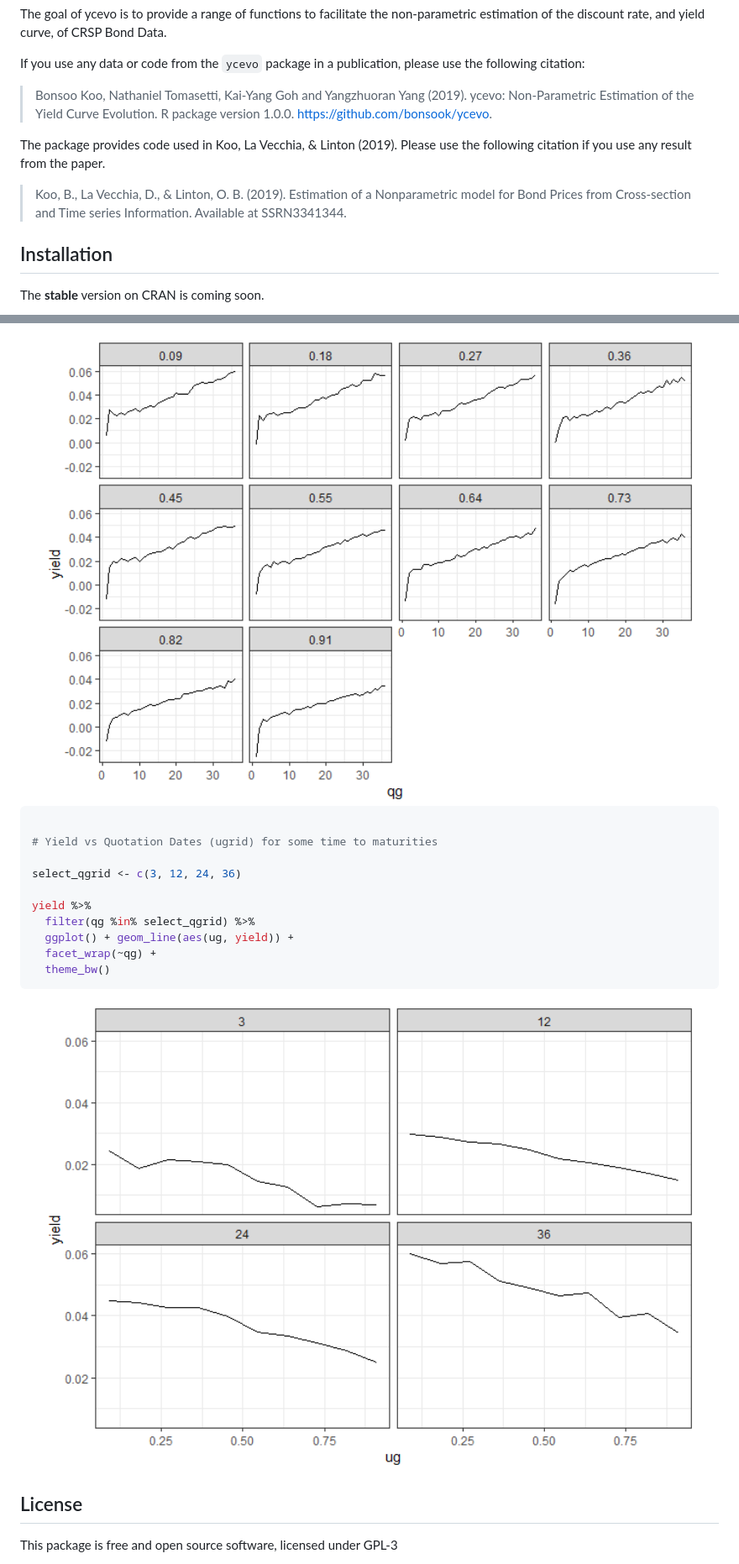
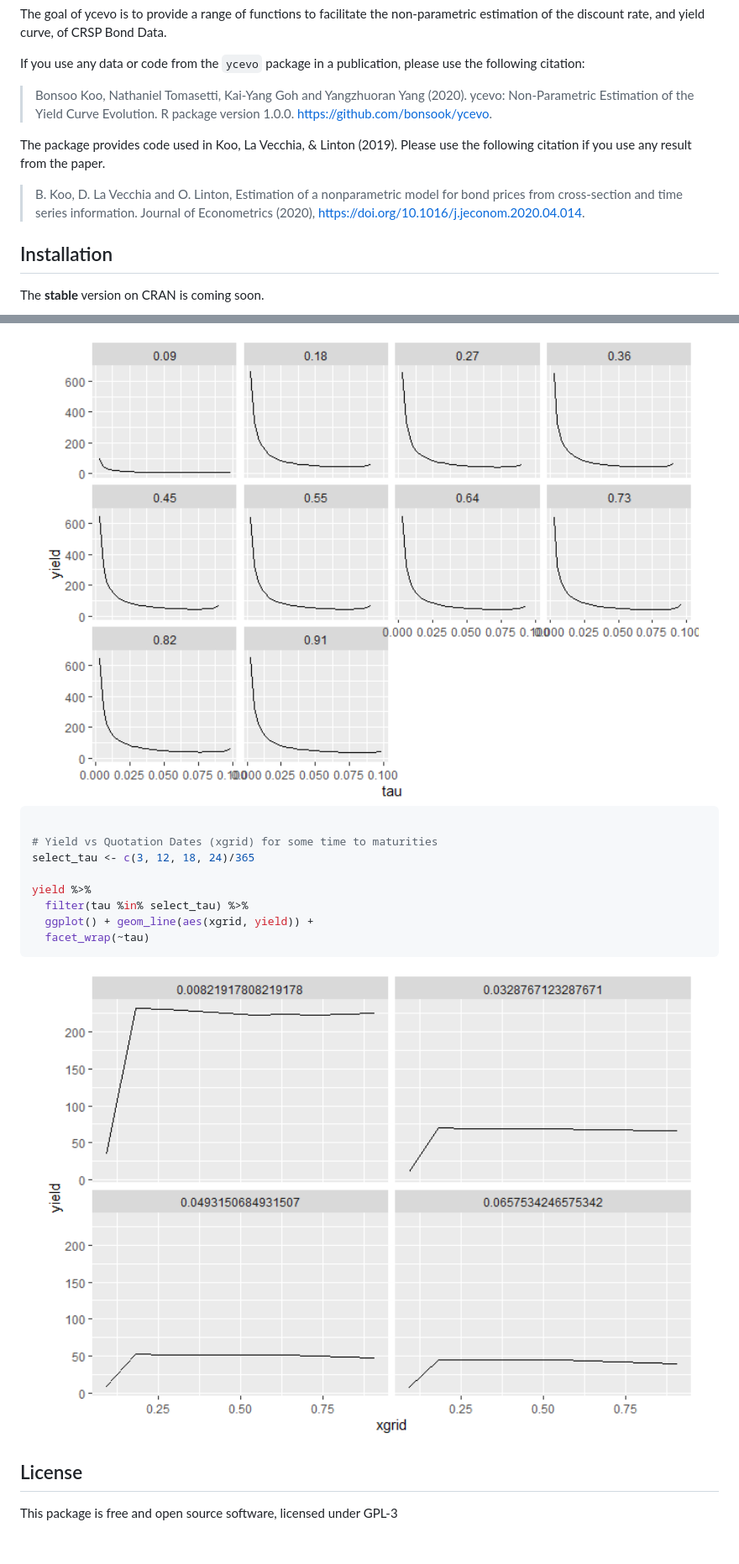
Before and after one commit to bonsook/ycevo, a Markdown page: README.md, 2 parts joined by grey strips. Shown: that part at 84% size. GitHub-like rendering; pictures changed too: man/figures/README-unnamed-chunk-2-1.png, man/figures/README-unnamed-chunk-2-2.png; blank space fills up the shorter version.

````diff
--- a/README.md
+++ b/README.md
@@ -17,16 +17,16 @@ If you use any data or code from the `ycevo` package in a publication,
 please use the following citation:
 
 > Bonsoo Koo, Nathaniel Tomasetti, Kai-Yang Goh and Yangzhuoran Yang
-> (2019). ycevo: Non-Parametric Estimation of the Yield Curve Evolution.
+> (2020). ycevo: Non-Parametric Estimation of the Yield Curve Evolution.
 > R package version 1.0.0. <https://github.com/bonsook/ycevo>.
 
 The package provides code used in Koo, La Vecchia, & Linton (2019).
 Please use the following citation if you use any result from the paper.
 
-> Koo, B., La Vecchia, D., & Linton, O. B. (2019). Estimation of a
-> Nonparametric model for Bond Prices from Cross-section and Time series
-> Information. Available at
-SSRN3341344.
+> B. Koo, D. La Vecchia and O. Linton, Estimation of a nonparametric
+> model for bond prices from cross-section and time series information.
+> Journal of Econometrics (2020),
+> <https://doi.org/10.1016/j.jeconom.2020.04.014>.
 
 ## Installation
 
@@ -125,15 +106,13 @@ yield %>%
 
 ``` r
 
-# Yield vs Quotation Dates (ugrid) for some time to maturities
-
-select_qgrid <- c(3, 12, 24, 36)
+# Yield vs Quotation Dates (xgrid) for some time to maturities
+select_tau <- c(3, 12, 18, 24)/365
 
 yield %>%
-  filter(qg %in% select_qgrid) %>%
-  ggplot() + geom_line(aes(ug, yield)) +
-  facet_wrap(~qg) +
-  theme_bw()
+  filter(tau %in% select_tau) %>%
+  ggplot() + geom_line(aes(xgrid, yield)) +
+  facet_wrap(~tau)
 ```
 
 <img src="man/figures/README-unnamed-chunk-2-2.png" width="100%" />
````
Also changed, not shown: other parts of README.md (+26 -45 lines), 10 other files.
